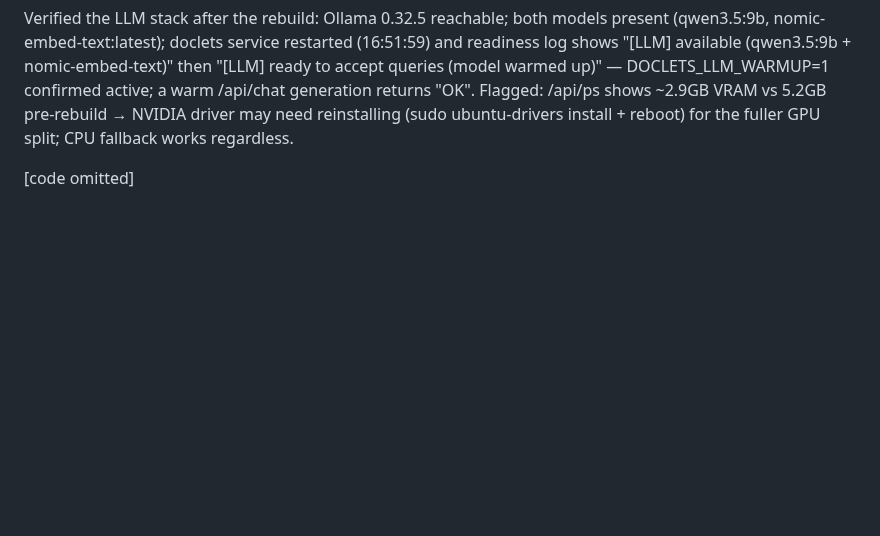
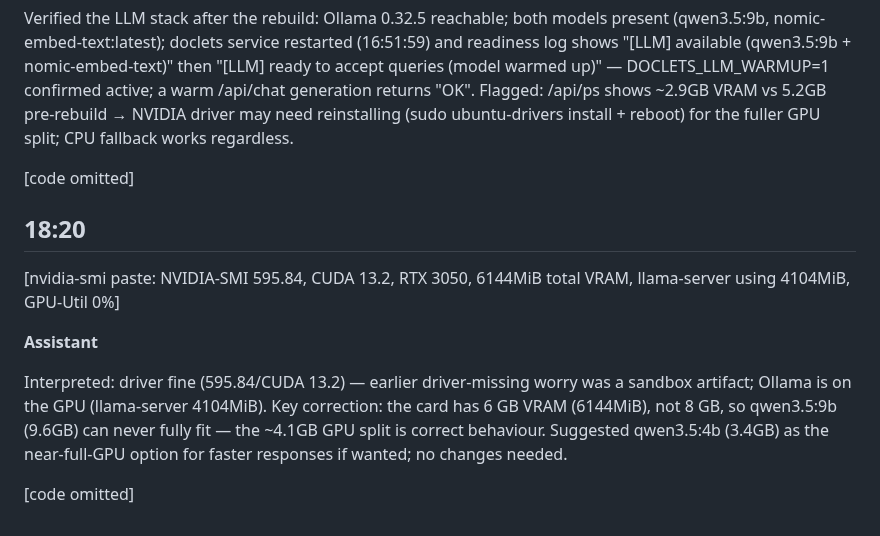
Before and after one commit to easycoder/doclets, a Markdown page: conversation/002.md, the part around the change. Rendered like a GitHub page; blank space fills up the shorter version.

```diff
--- a/conversation/002.md
+++ b/conversation/002.md
@@ -295,3 +295,13 @@ Done - you can verify now.
 Verified the LLM stack after the rebuild: Ollama 0.32.5 reachable; both models present (qwen3.5:9b, nomic-embed-text:latest); doclets service restarted (16:51:59) and readiness log shows "[LLM] available (qwen3.5:9b + nomic-embed-text)" then "[LLM] ready to accept queries (model warmed up)" — DOCLETS_LLM_WARMUP=1 confirmed active; a warm /api/chat generation returns "OK". Flagged: /api/ps shows ~2.9GB VRAM vs 5.2GB pre-rebuild → NVIDIA driver may need reinstalling (sudo ubuntu-drivers install + reboot) for the fuller GPU split; CPU fallback works regardless.
 
 [code omitted]
+
+## 18:20
+
+[nvidia-smi paste: NVIDIA-SMI 595.84, CUDA 13.2, RTX 3050, 6144MiB total VRAM, llama-server using 4104MiB, GPU-Util 0%]
+
+**Assistant**
+
+Interpreted: driver fine (595.84/CUDA 13.2) — earlier driver-missing worry was a sandbox artifact; Ollama is on the GPU (llama-server 4104MiB). Key correction: the card has 6 GB VRAM (6144MiB), not 8 GB, so qwen3.5:9b (9.6GB) can never fully fit — the ~4.1GB GPU split is correct behaviour. Suggested qwen3.5:4b (3.4GB) as the near-full-GPU option for faster responses if wanted; no changes needed.
+
+[code omitted]
```
